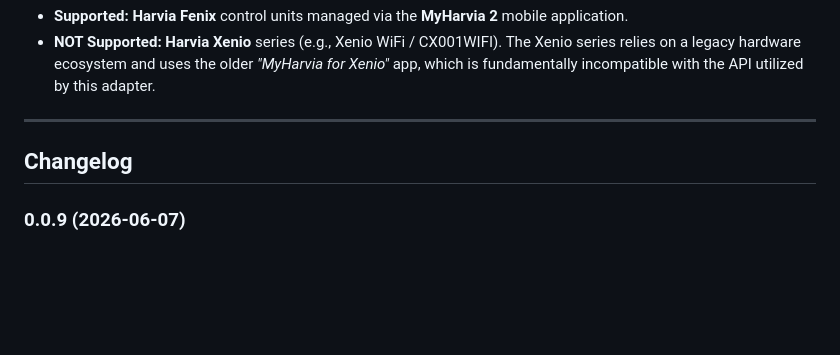
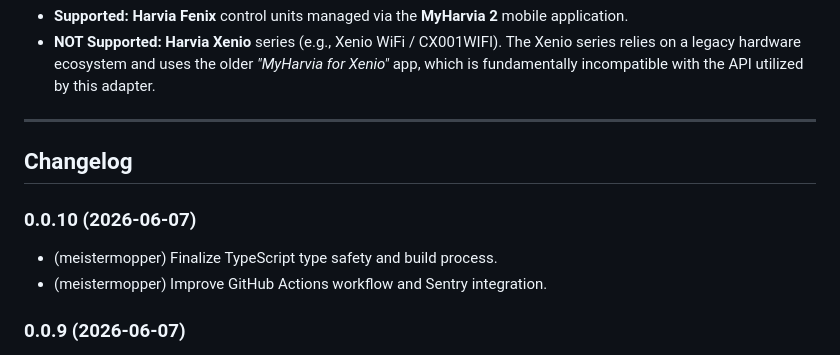
Before and after one commit to meistermopper/iobroker.harvia-fenix, a Markdown page: README.md, the part around one of its changes. Rendered like a GitHub page; blank space fills up the shorter version.

```diff
--- a/README.md
+++ b/README.md
@@ -80,6 +81,10 @@ The adapter maps your sauna's cloud states into structured ioBroker datapoints u
 ---
 
 ## Changelog
+### 0.0.10 (2026-06-07)
+* (meistermopper) Finalize TypeScript type safety and build process.
+* (meistermopper) Improve GitHub Actions workflow and Sentry integration.
+
 ### 0.0.9 (2026-06-07)
 * (meistermopper) Add German documentation and improve remote control status detection.
 * (meistermopper) Technical: Fix TypeScript types and build process.
```
Also changed, not shown: other parts of README.md (+1 -0 lines), README_de.md (+4 -0 lines).
